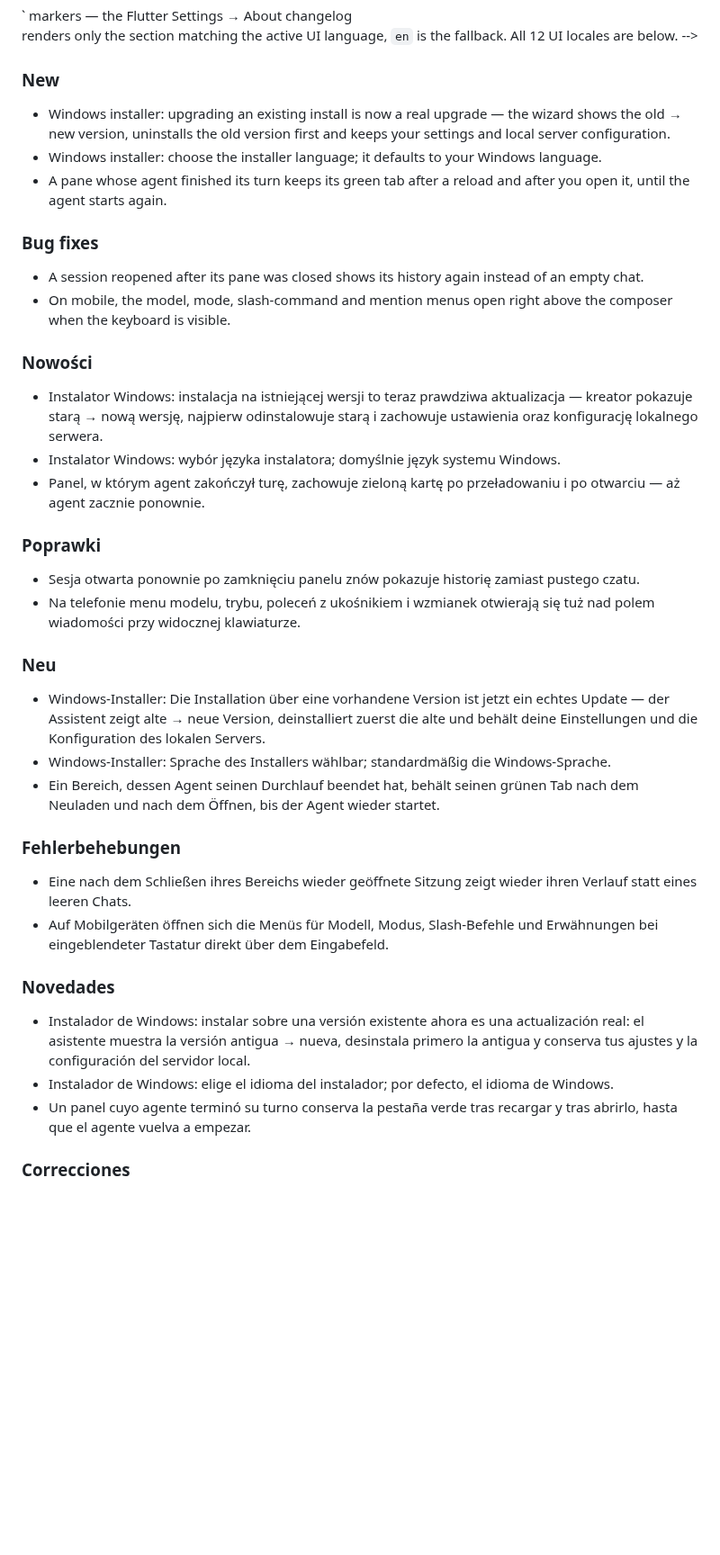
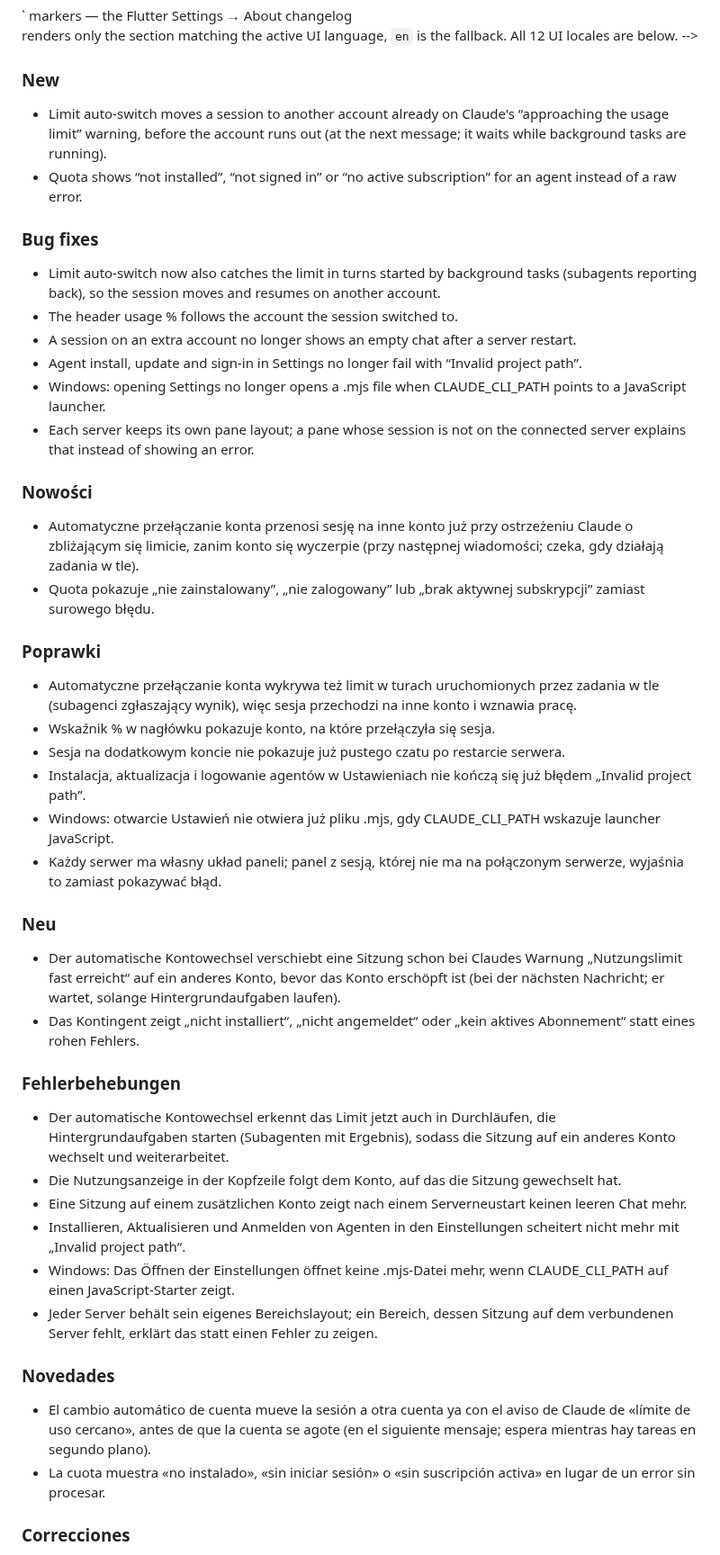
Before and after one commit to Zakwei/ddagent, a Markdown page: scripts/release/release-notes-template.md, the part around one of its changes. Shown at 90% size. Rendered like a GitHub page; blank space fills up the shorter version.

Commit message:
docs(release): v0.8.20 release notes for all 12 locales
Co-Authored-By: Claude Opus 5.5 <noreply@anthropic.com>

```diff
--- a/scripts/release/release-notes-template.md
+++ b/scripts/release/release-notes-template.md
@@ -11,31 +11,39 @@
 -->
 <!-- lang:en -->
 ### New
-- Windows installer: upgrading an existing install is now a real upgrade — the wizard shows the old → new version, uninstalls the old version first and keeps your settings and local server configuration.
-- Windows installer: choose the installer language; it defaults to your Windows language.
-- A pane whose agent finished its turn keeps its green tab after a reload and after you open it, until the agent starts again.
+- Limit auto-switch moves a session to another account already on Claude's “approaching the usage limit” warning, before the account runs out (at the next message; it waits while background tasks are running).
+- Quota shows “not installed”, “not signed in” or “no active subscription” for an agent instead of a raw error.
 ### Bug fixes
-- A session reopened after its pane was closed shows its history again instead of an empty chat.
-- On mobile, the model, mode, slash-command and mention menus open right above the composer when the keyboard is visible.
+- Limit auto-switch now also catches the limit in turns started by background tasks (subagents reporting back), so the session moves and resumes on another account.
+- The header usage % follows the account the session switched to.
+- A session on an extra account no longer shows an empty chat after a server restart.
+- Agent install, update and sign-in in Settings no longer fail with “Invalid project path”.
+- Windows: opening Settings no longer opens a .mjs file when CLAUDE_CLI_PATH points to a JavaScript launcher.
+- Each server keeps its own pane layout; a pane whose session is not on the connected server explains that instead of showing an error.
 <!-- lang:pl -->
 ### Nowości
-- Instalator Windows: instalacja na istniejącej wersji to teraz prawdziwa aktualizacja — kreator pokazuje starą → nową wersję, najpierw odinstalowuje starą i zachowuje ustawienia oraz konfigurację lokalnego serwera.
-- Instalator Windows: wybór języka instalatora; domyślnie język systemu Windows.
-- Panel, w którym agent zakończył turę, zachowuje zieloną kartę po przeładowaniu i po otwarciu — aż agent zacznie ponownie.
+- Automatyczne przełączanie konta przenosi sesję na inne konto już przy ostrzeżeniu Claude o zbliżającym się limicie, zanim konto się wyczerpie (przy następnej wiadomości; czeka, gdy działają zadania w tle).
+- Quota pokazuje „nie zainstalowany”, „nie zalogowany” lub „brak aktywnej subskrypcji” zamiast surowego błędu.
 ### Poprawki
-- Sesja otwarta ponownie po zamknięciu panelu znów pokazuje historię zamiast pustego czatu.
-- Na telefonie menu modelu, trybu, poleceń z ukośnikiem i wzmianek otwierają się tuż nad polem wiadomości przy widocznej klawiaturze.
+- Automatyczne przełączanie konta wykrywa też limit w turach uruchomionych przez zadania w tle (subagenci zgłaszający wynik), więc sesja przechodzi na inne konto i wznawia pracę.
+- Wskaźnik % w nagłówku pokazuje konto, na które przełączyła się sesja.
+- Sesja na dodatkowym koncie nie pokazuje już pustego czatu po restarcie serwera.
+- Instalacja, aktualizacja i logowanie agentów w Ustawieniach nie kończą się już błędem „Invalid project path”.
+- Windows: otwarcie Ustawień nie otwiera już pliku .mjs, gdy CLAUDE_CLI_PATH wskazuje launcher JavaScript.
+- Każdy serwer ma własny układ paneli; panel z sesją, której nie ma na połączonym serwerze, wyjaśnia to zamiast pokazywać błąd.
 <!-- lang:de -->
 ### Neu
-- Windows-Installer: Die Installation über eine vorhandene Version ist jetzt ein echtes Update — der Assistent zeigt alte → neue Version, deinstalliert zuerst die alte und behält deine Einstellungen und die Konfiguration des lokalen Servers.
-- Windows-Installer: Sprache des Installers wählbar; standardmäßig die Windows-Sprache.
-- Ein Bereich, dessen Agent seinen Durchlauf beendet hat, behält seinen grünen Tab nach dem Neuladen und nach dem Öffnen, bis der Agent wieder startet.
+- Der automatische Kontowechsel verschiebt eine Sitzung schon bei Claudes Warnung „Nutzungslimit fast erreicht“ auf ein anderes Konto, bevor das Konto erschöpft ist (bei der nächsten Nachricht; er wartet, solange Hintergrundaufgaben laufen).
+- Das Kontingent zeigt „nicht installiert“, „nicht angemeldet“ oder „kein aktives Abonnement“ statt eines rohen Fehlers.
 ### Fehlerbehebungen
-- Eine nach dem Schließen ihres Bereichs wieder geöffnete Sitzung zeigt wieder ihren Verlauf statt eines leeren Chats.
-- Auf Mobilgeräten öffnen sich die Menüs für Modell, Modus, Slash-Befehle und Erwähnungen bei eingeblendeter Tastatur direkt über dem Eingabefeld.
+- Der automatische Kontowechsel erkennt das Limit jetzt auch in Durchläufen, die Hintergrundaufgaben starten (Subagenten mit Ergebnis), sodass die Sitzung auf ein anderes Konto wechselt und weiterarbeitet.
+- Die Nutzungsanzeige in der Kopfzeile folgt dem Konto, auf das die Sitzung gewechselt hat.
+- Eine Sitzung auf einem zusätzlichen Konto zeigt nach einem Serverneustart keinen leeren Chat mehr.
+- Installieren, Aktualisieren und Anmelden von Agenten in den Einstellungen scheitert nicht mehr mit „Invalid project path“.
+- Windows: Das Öffnen der Einstellungen öffnet keine .mjs-Datei mehr, wenn CLAUDE_CLI_PATH auf einen JavaScript-Starter zeigt.
+- Jeder Server behält sein eigenes Bereichslayout; ein Bereich, dessen Sitzung auf dem verbundenen Server fehlt, erklärt das statt einen Fehler zu zeigen.
 <!-- lang:es -->
 ### Novedades
-- Instalador de Windows: instalar sobre una versión existente ahora es una actualización real: el asistente muestra la versión antigua → nueva, desinstala primero la antigua y conserva tus ajustes y la configuración del servidor local.
-- Instalador de Windows: elige el idioma del instalador; por defecto, el idioma de Windows.
-- Un panel cuyo agente terminó su turno conserva la pestaña verde tras recargar y tras abrirlo, hasta que el agente vuelva a empezar.
+- El cambio automático de cuenta mueve la sesión a otra cuenta ya con el aviso de Claude de «límite de uso cercano», antes de que la cuenta se agote (en el siguiente mensaje; espera mientras hay tareas en segundo plano).
+- La cuota muestra «no instalado», «sin iniciar sesión» o «sin suscripción activa» en lugar de un error sin procesar.
 ### Correcciones
```
Also changed, not shown: other parts of scripts/release/release-notes-template.md (+70 -42 lines).
